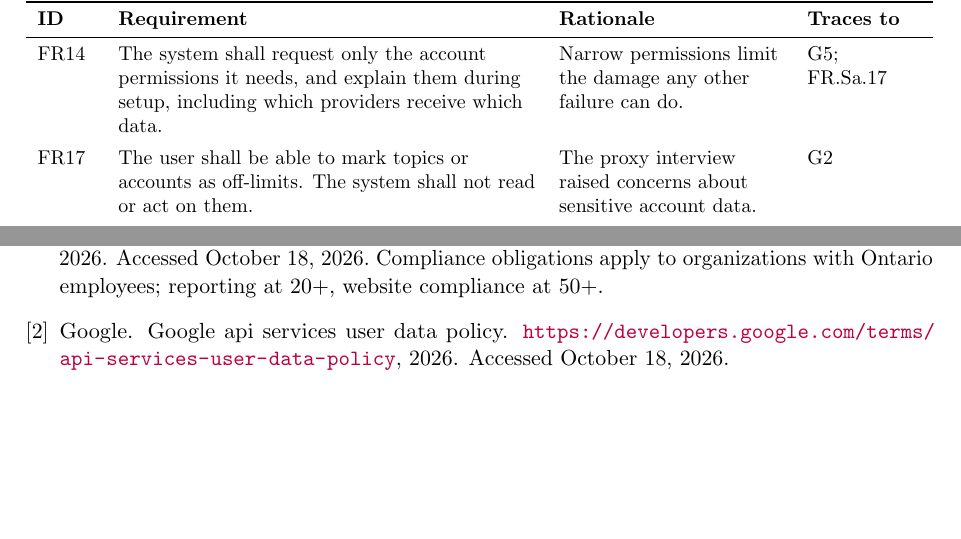
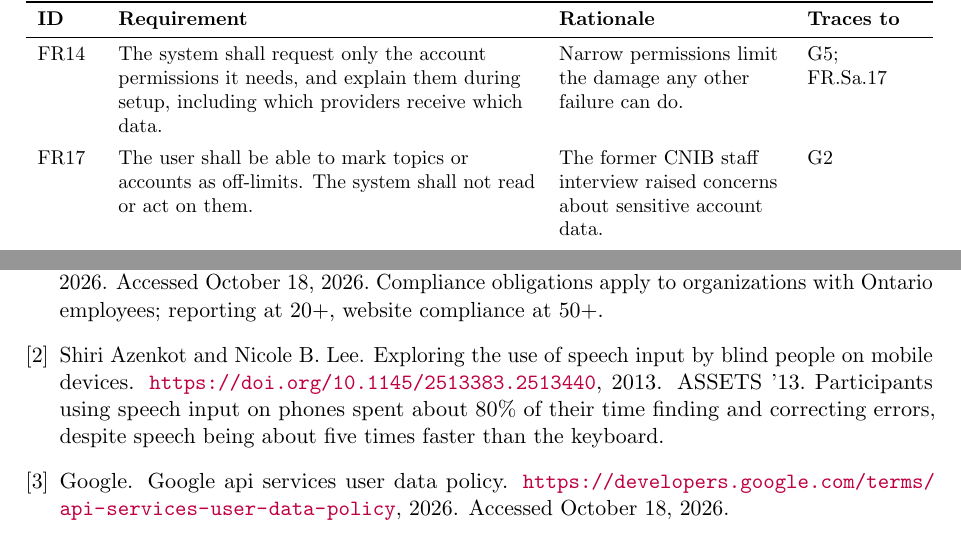
Before and after one commit to NaturalControl/natural-control, a LaTeX document (docs/SRS-Meyer/SRS.tex, which reads refs/CapstoneSources.bib): two parts of pages 19 and 35 of 37, joined at a grey line, cut so that both start at the same text, the shorter picture padded with empty space. Compiled offline with pdfLaTeX.

Commit message:
docs(srs): add missing citation

```diff
--- a/docs/SRS-Meyer/SRS.tex
+++ b/docs/SRS-Meyer/SRS.tex
@@ -484,7 +484,7 @@ FR12 & Each consequential result shall be reported as verified, partial, failed,
 \bottomrule
 \endfoot
 FR14 & The system shall request only the account permissions it needs, and explain them during setup, including which providers receive which data. & Narrow permissions limit the damage any other failure can do. & G5; FR.Sa.17\\\addlinespace[4pt]
-FR17 & The user shall be able to mark topics or accounts as off-limits. The system shall not read or act on them. & The proxy interview raised concerns about sensitive account data. & G2\\\addlinespace[4pt]
+FR17 & The user shall be able to mark topics or accounts as off-limits. The system shall not read or act on them. & The former CNIB staff interview raised concerns about sensitive account data. & G2\\\addlinespace[4pt]
 FR23 & Website passwords shall be entered through a private setup page and stored encrypted. They shall not be spoken or placed in the conversation. Saved credentials shall be used only for their intended site. The user may speak a one-time authentication code or approve a push on their device. The system shall explain that spoken codes pass through the configured speech and conversation services. A site that requires a device-bound passkey shall use a manual handoff. & Spoken codes can be heard nearby and processed by providers. Private typed code input is a proposed alternative. & G2, G5; FR.Sa.17\\\addlinespace[4pt]
 FR24 & The system may automatically choose a clearly identified ``reject non-essential cookies'' or ``necessary only'' option. Any ambiguous consent choice shall require explicit user approval. This is a narrow exception to FR9. Accepting cookies or terms shall require approval. & A limited exception reduces repeated consent prompts. It does not authorize accepting terms. & G2, G3; FR.Sa.13\\\addlinespace[4pt]
 \end{xltabular}
--- a/refs/CapstoneSources.bib
+++ b/refs/CapstoneSources.bib
@@ -78,3 +78,9 @@
  year={2026},
  howpublished={\url{https://developers.google.com/terms/api-services-user-data-policy}},
  note={Accessed October 18, 2026.}}
+
+@misc{AzenkotLee2013,
+ author={Azenkot, Shiri and Lee, Nicole B.}, title={Exploring the Use of Speech Input by Blind People on Mobile Devices},
+ year={2013},
+ howpublished={\url{https://doi.org/10.1145/2513383.2513440}},
+ note={ASSETS '13. Participants using speech input on phones spent about 80\% of their time finding and correcting errors, despite speech being about five times faster than the keyboard.}}
```
Also changed, not shown: docs/SRS-Meyer/SRS.tex (2 more changed lines).
